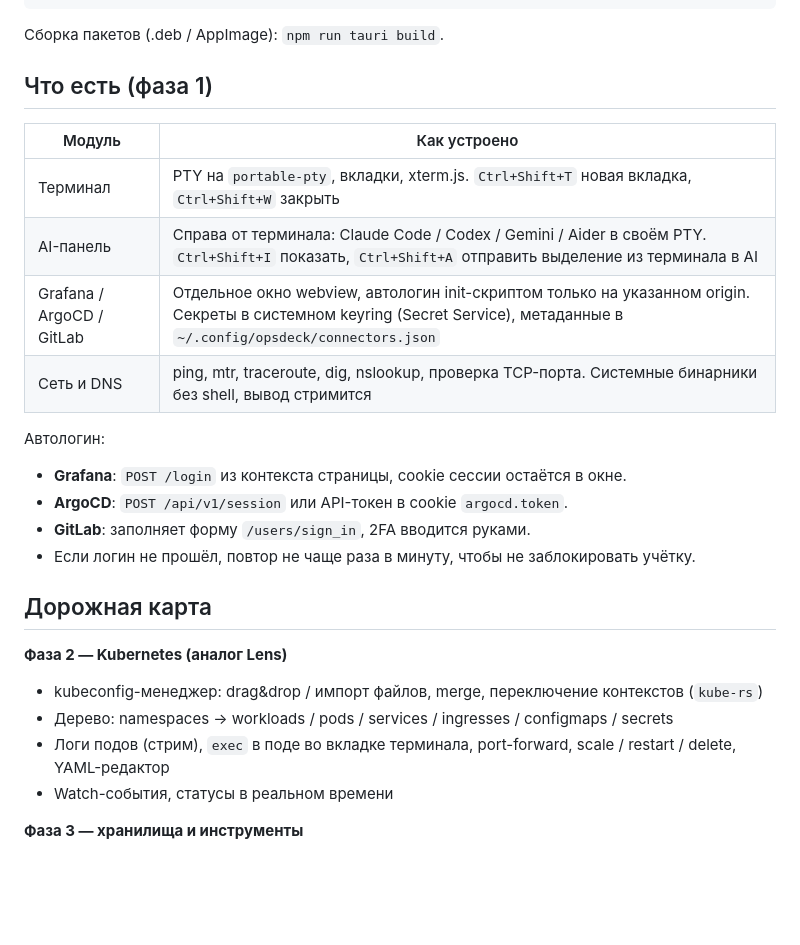
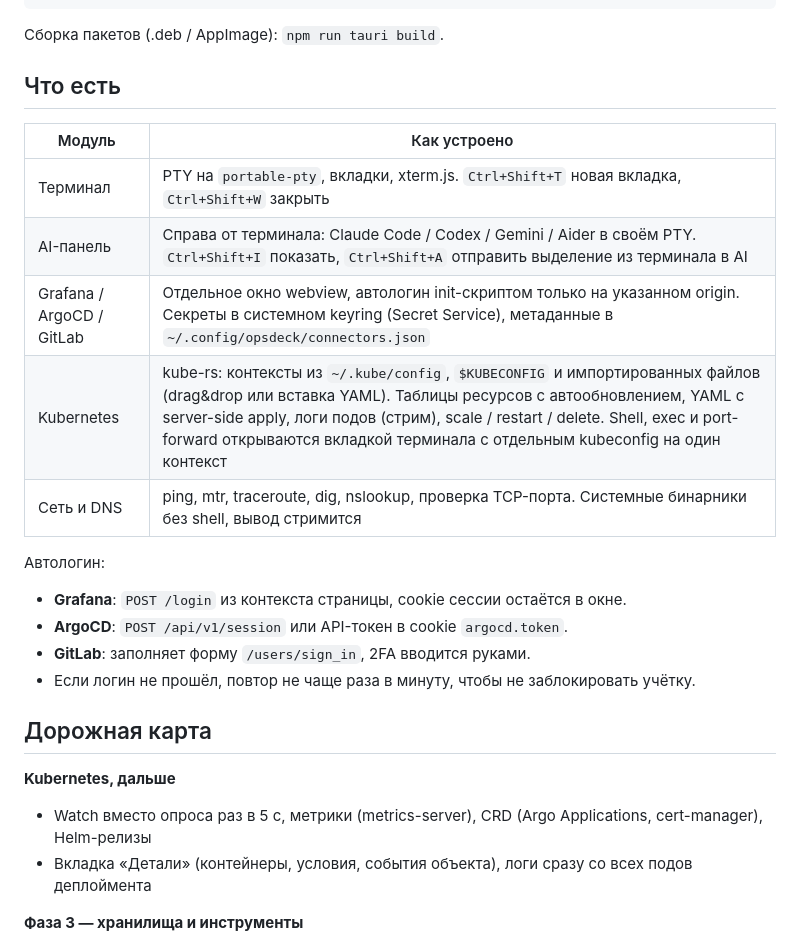
Before and after one commit to Duke1715/opsdeck, a Markdown page: README.md, the part around the change. GitHub-like rendering; blank space fills up the shorter version.

Commit message:
README: k8s module

```diff
--- a/README.md
+++ b/README.md
@@ -21,13 +21,14 @@ npm run tauri dev
 
 Сборка пакетов (.deb / AppImage): `npm run tauri build`.
 
-## Что есть (фаза 1)
+## Что есть
 
 | Модуль | Как устроено |
 |---|---|
 | Терминал | PTY на `portable-pty`, вкладки, xterm.js. `Ctrl+Shift+T` новая вкладка, `Ctrl+Shift+W` закрыть |
 | AI-панель | Справа от терминала: Claude Code / Codex / Gemini / Aider в своём PTY. `Ctrl+Shift+I` показать, `Ctrl+Shift+A` отправить выделение из терминала в AI |
 | Grafana / ArgoCD / GitLab | Отдельное окно webview, автологин init-скриптом только на указанном origin. Секреты в системном keyring (Secret Service), метаданные в `~/.config/opsdeck/connectors.json` |
+| Kubernetes | kube-rs: контексты из `~/.kube/config`, `$KUBECONFIG` и импортированных файлов (drag&drop или вставка YAML). Таблицы ресурсов с автообновлением, YAML с server-side apply, логи подов (стрим), scale / restart / delete. Shell, exec и port-forward открываются вкладкой терминала с отдельным kubeconfig на один контекст |
 | Сеть и DNS | ping, mtr, traceroute, dig, nslookup, проверка TCP-порта. Системные бинарники без shell, вывод стримится |
 
 Автологин:
@@ -38,11 +39,9 @@ npm run tauri dev
 
 ## Дорожная карта
 
-**Фаза 2 — Kubernetes (аналог Lens)**
-- kubeconfig-менеджер: drag&drop / импорт файлов, merge, переключение контекстов (`kube-rs`)
-- Дерево: namespaces → workloads / pods / services / ingresses / configmaps / secrets
-- Логи подов (стрим), `exec` в поде во вкладке терминала, port-forward, scale / restart / delete, YAML-редактор
-- Watch-события, статусы в реальном времени
+**Kubernetes, дальше**
+- Watch вместо опроса раз в 5 с, метрики (metrics-server), CRD (Argo Applications, cert-manager), Helm-релизы
+- Вкладка «Детали» (контейнеры, условия, события объекта), логи сразу со всех подов деплоймента
 
 **Фаза 3 — хранилища и инструменты**
 - KeePass: чтение `.kdbx` (крейт `keepass`), мастер-пароль только в памяти; источник кредов для коннекторов, Winbox, SSH
```
